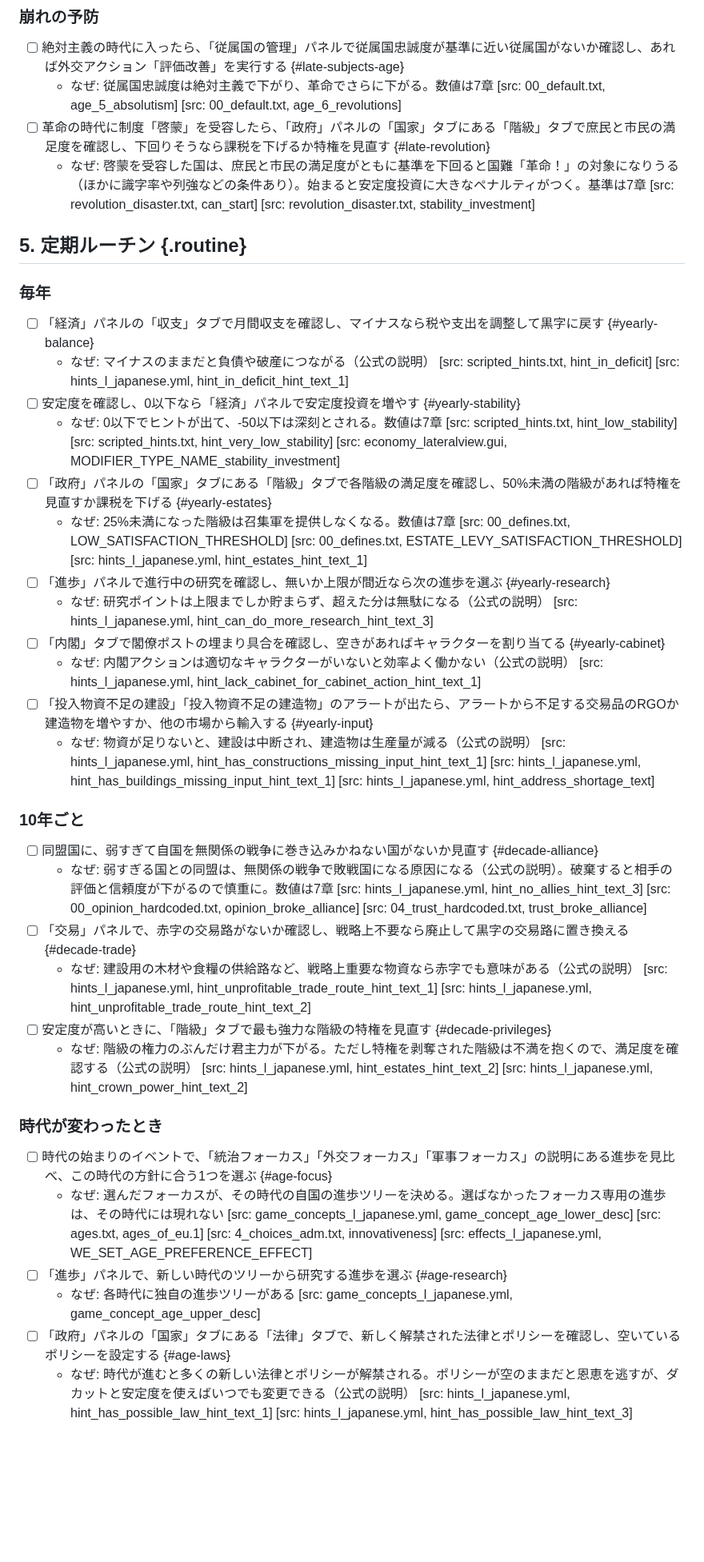
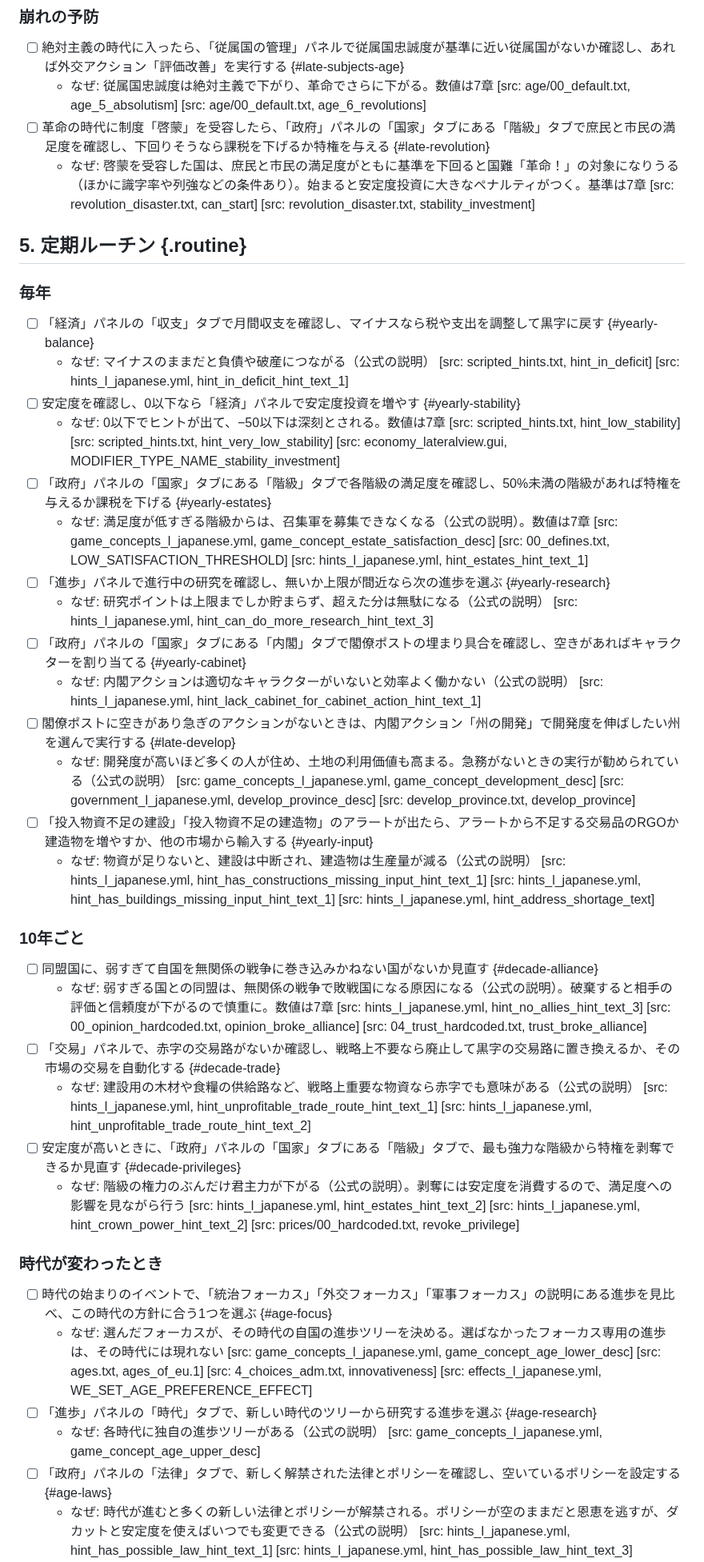
Before and after one commit to ramdamain-commits/paradox-game-guides, a Markdown page: eu5/eu5-play-checklist.md, the part around one of its changes. Shown at 80% size. GitHub-like rendering; blank space fills up the shorter version.

```diff
--- a/eu5/eu5-play-checklist.md
+++ b/eu5/eu5-play-checklist.md
@@ -158,8 +156,8 @@
 ### 崩れの予防
 
 - [ ] 絶対主義の時代に入ったら、「従属国の管理」パネルで従属国忠誠度が基準に近い従属国がないか確認し、あれば外交アクション「評価改善」を実行する {#late-subjects-age}
-  - なぜ: 従属国忠誠度は絶対主義で下がり、革命でさらに下がる。数値は7章 [src: 00_default.txt, age_5_absolutism] [src: 00_default.txt, age_6_revolutions]
-- [ ] 革命の時代に制度「啓蒙」を受容したら、「政府」パネルの「国家」タブにある「階級」タブで庶民と市民の満足度を確認し、下回りそうなら課税を下げるか特権を見直す {#late-revolution}
+  - なぜ: 従属国忠誠度は絶対主義で下がり、革命でさらに下がる。数値は7章 [src: age/00_default.txt, age_5_absolutism] [src: age/00_default.txt, age_6_revolutions]
+- [ ] 革命の時代に制度「啓蒙」を受容したら、「政府」パネルの「国家」タブにある「階級」タブで庶民と市民の満足度を確認し、下回りそうなら課税を下げるか特権を与える {#late-revolution}
   - なぜ: 啓蒙を受容した国は、庶民と市民の満足度がともに基準を下回ると国難「革命！」の対象になりうる（ほかに識字率や列強などの条件あり）。始まると安定度投資に大きなペナルティがつく。基準は7章 [src: revolution_disaster.txt, can_start] [src: revolution_disaster.txt, stability_investment]
 
 ## 5. 定期ルーチン {.routine}
@@ -169,13 +167,15 @@
 - [ ] 「経済」パネルの「収支」タブで月間収支を確認し、マイナスなら税や支出を調整して黒字に戻す {#yearly-balance}
   - なぜ: マイナスのままだと負債や破産につながる（公式の説明） [src: scripted_hints.txt, hint_in_deficit] [src: hints_l_japanese.yml, hint_in_deficit_hint_text_1]
 - [ ] 安定度を確認し、0以下なら「経済」パネルで安定度投資を増やす {#yearly-stability}
-  - なぜ: 0以下でヒントが出て、-50以下は深刻とされる。数値は7章 [src: scripted_hints.txt, hint_low_stability] [src: scripted_hints.txt, hint_very_low_stability] [src: economy_lateralview.gui, MODIFIER_TYPE_NAME_stability_investment]
-- [ ] 「政府」パネルの「国家」タブにある「階級」タブで各階級の満足度を確認し、50%未満の階級があれば特権を見直すか課税を下げる {#yearly-estates}
-  - なぜ: 25%未満になった階級は召集軍を提供しなくなる。数値は7章 [src: 00_defines.txt, LOW_SATISFACTION_THRESHOLD] [src: 00_defines.txt, ESTATE_LEVY_SATISFACTION_THRESHOLD] [src: hints_l_japanese.yml, hint_estates_hint_text_1]
+  - なぜ: 0以下でヒントが出て、−50以下は深刻とされる。数値は7章 [src: scripted_hints.txt, hint_low_stability] [src: scripted_hints.txt, hint_very_low_stability] [src: economy_lateralview.gui, MODIFIER_TYPE_NAME_stability_investment]
+- [ ] 「政府」パネルの「国家」タブにある「階級」タブで各階級の満足度を確認し、50%未満の階級があれば特権を与えるか課税を下げる {#yearly-estates}
+  - なぜ: 満足度が低すぎる階級からは、召集軍を募集できなくなる（公式の説明）。数値は7章 [src: game_concepts_l_japanese.yml, game_concept_estate_satisfaction_desc] [src: 00_defines.txt, LOW_SATISFACTION_THRESHOLD] [src: hints_l_japanese.yml, hint_estates_hint_text_1]
 - [ ] 「進歩」パネルで進行中の研究を確認し、無いか上限が間近なら次の進歩を選ぶ {#yearly-research}
   - なぜ: 研究ポイントは上限までしか貯まらず、超えた分は無駄になる（公式の説明） [src: hints_l_japanese.yml, hint_can_do_more_research_hint_text_3]
-- [ ] 「内閣」タブで閣僚ポストの埋まり具合を確認し、空きがあればキャラクターを割り当てる {#yearly-cabinet}
+- [ ] 「政府」パネルの「国家」タブにある「内閣」タブで閣僚ポストの埋まり具合を確認し、空きがあればキャラクターを割り当てる {#yearly-cabinet}
   - なぜ: 内閣アクションは適切なキャラクターがいないと効率よく働かない（公式の説明） [src: hints_l_japanese.yml, hint_lack_cabinet_for_cabinet_action_hint_text_1]
+- [ ] 閣僚ポストに空きがあり急ぎのアクションがないときは、内閣アクション「州の開発」で開発度を伸ばしたい州を選んで実行する {#late-develop}
+  - なぜ: 開発度が高いほど多くの人が住め、土地の利用価値も高まる。急務がないときの実行が勧められている（公式の説明） [src: game_concepts_l_japanese.yml, game_concept_development_desc] [src: government_l_japanese.yml, develop_province_desc] [src: develop_province.txt, develop_province]
 - [ ] 「投入物資不足の建設」「投入物資不足の建造物」のアラートが出たら、アラートから不足する交易品のRGOか建造物を増やすか、他の市場から輸入する {#yearly-input}
   - なぜ: 物資が足りないと、建設は中断され、建造物は生産量が減る（公式の説明） [src: hints_l_japanese.yml, hint_has_constructions_missing_input_hint_text_1] [src: hints_l_japanese.yml, hint_has_buildings_missing_input_hint_text_1] [src: hints_l_japanese.yml, hint_address_shortage_text]
 
@@ -183,16 +183,16 @@
 
 - [ ] 同盟国に、弱すぎて自国を無関係の戦争に巻き込みかねない国がないか見直す {#decade-alliance}
   - なぜ: 弱すぎる国との同盟は、無関係の戦争で敗戦国になる原因になる（公式の説明）。破棄すると相手の評価と信頼度が下がるので慎重に。数値は7章 [src: hints_l_japanese.yml, hint_no_allies_hint_text_3] [src: 00_opinion_hardcoded.txt, opinion_broke_alliance] [src: 04_trust_hardcoded.txt, trust_broke_alliance]
-- [ ] 「交易」パネルで、赤字の交易路がないか確認し、戦略上不要なら廃止して黒字の交易路に置き換える {#decade-trade}
+- [ ] 「交易」パネルで、赤字の交易路がないか確認し、戦略上不要なら廃止して黒字の交易路に置き換えるか、その市場の交易を自動化する {#decade-trade}
   - なぜ: 建設用の木材や食糧の供給路など、戦略上重要な物資なら赤字でも意味がある（公式の説明） [src: hints_l_japanese.yml, hint_unprofitable_trade_route_hint_text_1] [src: hints_l_japanese.yml, hint_unprofitable_trade_route_hint_text_2]
-- [ ] 安定度が高いときに、「階級」タブで最も強力な階級の特権を見直す {#decade-privileges}
-  - なぜ: 階級の権力のぶんだけ君主力が下がる。ただし特権を剥奪された階級は不満を抱くので、満足度を確認する（公式の説明） [src: hints_l_japanese.yml, hint_estates_hint_text_2] [src: hints_l_japanese.yml, hint_crown_power_hint_text_2]
+- [ ] 安定度が高いときに、「政府」パネルの「国家」タブにある「階級」タブで、最も強力な階級から特権を剥奪できるか見直す {#decade-privileges}
+  - なぜ: 階級の権力のぶんだけ君主力が下がる（公式の説明）。剥奪には安定度を消費するので、満足度への影響を見ながら行う [src: hints_l_japanese.yml, hint_estates_hint_text_2] [src: hints_l_japanese.yml, hint_crown_power_hint_text_2] [src: prices/00_hardcoded.txt, revoke_privilege]
 
 ### 時代が変わったとき
 
 - [ ] 時代の始まりのイベントで、「統治フォーカス」「外交フォーカス」「軍事フォーカス」の説明にある進歩を見比べ、この時代の方針に合う1つを選ぶ {#age-focus}
   - なぜ: 選んだフォーカスが、その時代の自国の進歩ツリーを決める。選ばなかったフォーカス専用の進歩は、その時代には現れない [src: game_concepts_l_japanese.yml, game_concept_age_lower_desc] [src: ages.txt, ages_of_eu.1] [src: 4_choices_adm.txt, innovativeness] [src: effects_l_japanese.yml, WE_SET_AGE_PREFERENCE_EFFECT]
-- [ ] 「進歩」パネルで、新しい時代のツリーから研究する進歩を選ぶ {#age-research}
-  - なぜ: 各時代に独自の進歩ツリーがある [src: game_concepts_l_japanese.yml, game_concept_age_upper_desc]
-- [ ] 「政府」パネルの「国家」タブにある「法律」タブで、新しく解禁された法律とポリシーを確認し、空いているポリシーを設定する {#age-laws}
+- [ ] 「進歩」パネルの「時代」タブで、新しい時代のツリーから研究する進歩を選ぶ {#age-research}
+  - なぜ: 各時代に独自の進歩ツリーがある（公式の説明） [src: game_concepts_l_japanese.yml, game_concept_age_upper_desc]
+- [ ] 「政府」パネルの「法律」タブで、新しく解禁された法律とポリシーを確認し、空いているポリシーを設定する {#age-laws}
   - なぜ: 時代が進むと多くの新しい法律とポリシーが解禁される。ポリシーが空のままだと恩恵を逃すが、ダカットと安定度を使えばいつでも変更できる（公式の説明） [src: hints_l_japanese.yml, hint_has_possible_law_hint_text_1] [src: hints_l_japanese.yml, hint_has_possible_law_hint_text_3]
```
Also changed, not shown: other parts of eu5/eu5-play-checklist.md (+68 -69 lines), eu5/localization-reference.md (+24 -5 lines).
